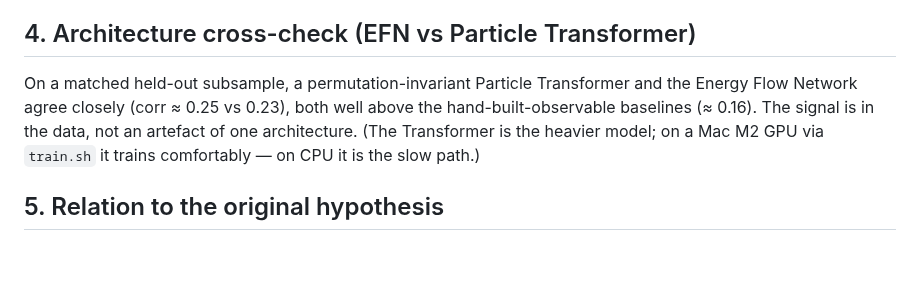
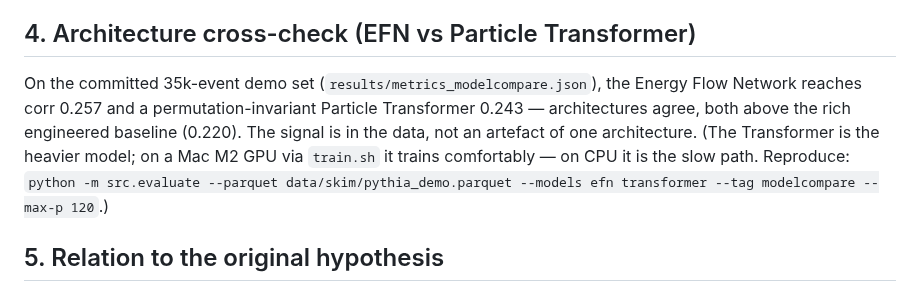
Before and after one commit to lawrenceleejr/UnderlyingEventStudy, a Markdown page: FINDINGS.md, the part around the change. Drawn GitHub-style; blank space fills up the shorter version.

```diff
--- a/FINDINGS.md
+++ b/FINDINGS.md
@@ -89,11 +89,14 @@ MPI "underlying event" per se.
 
 ## 4. Architecture cross-check (EFN vs Particle Transformer)
 
-On a matched held-out subsample, a permutation-invariant Particle Transformer and
-the Energy Flow Network agree closely (corr ≈ 0.25 vs 0.23), both well above the
-hand-built-observable baselines (≈ 0.16). The signal is in the data, not an
-artefact of one architecture. (The Transformer is the heavier model; on a Mac M2
-GPU via `train.sh` it trains comfortably — on CPU it is the slow path.)
+On the committed 35k-event demo set (`results/metrics_modelcompare.json`), the
+Energy Flow Network reaches corr 0.257 and a permutation-invariant Particle
+Transformer 0.243 — architectures agree, both above the rich engineered baseline
+(0.220). The signal is in the data, not an artefact of one architecture. (The
+Transformer is the heavier model; on a Mac M2 GPU via `train.sh` it trains
+comfortably — on CPU it is the slow path. Reproduce:
+`python -m src.evaluate --parquet data/skim/pythia_demo.parquet --models efn
+transformer --tag modelcompare --max-p 120`.)
 
 ## 5. Relation to the original hypothesis
 
```
Also changed, not shown: results/summary_modelcompare.md (added, +38 -0 lines), results/model_compare_modelcompare.png (added), results/pred_vs_true_modelcompare.png (added), results/residual_modelcompare.png (added), results/resolution_modelcompare.png (added), 2 other files.
